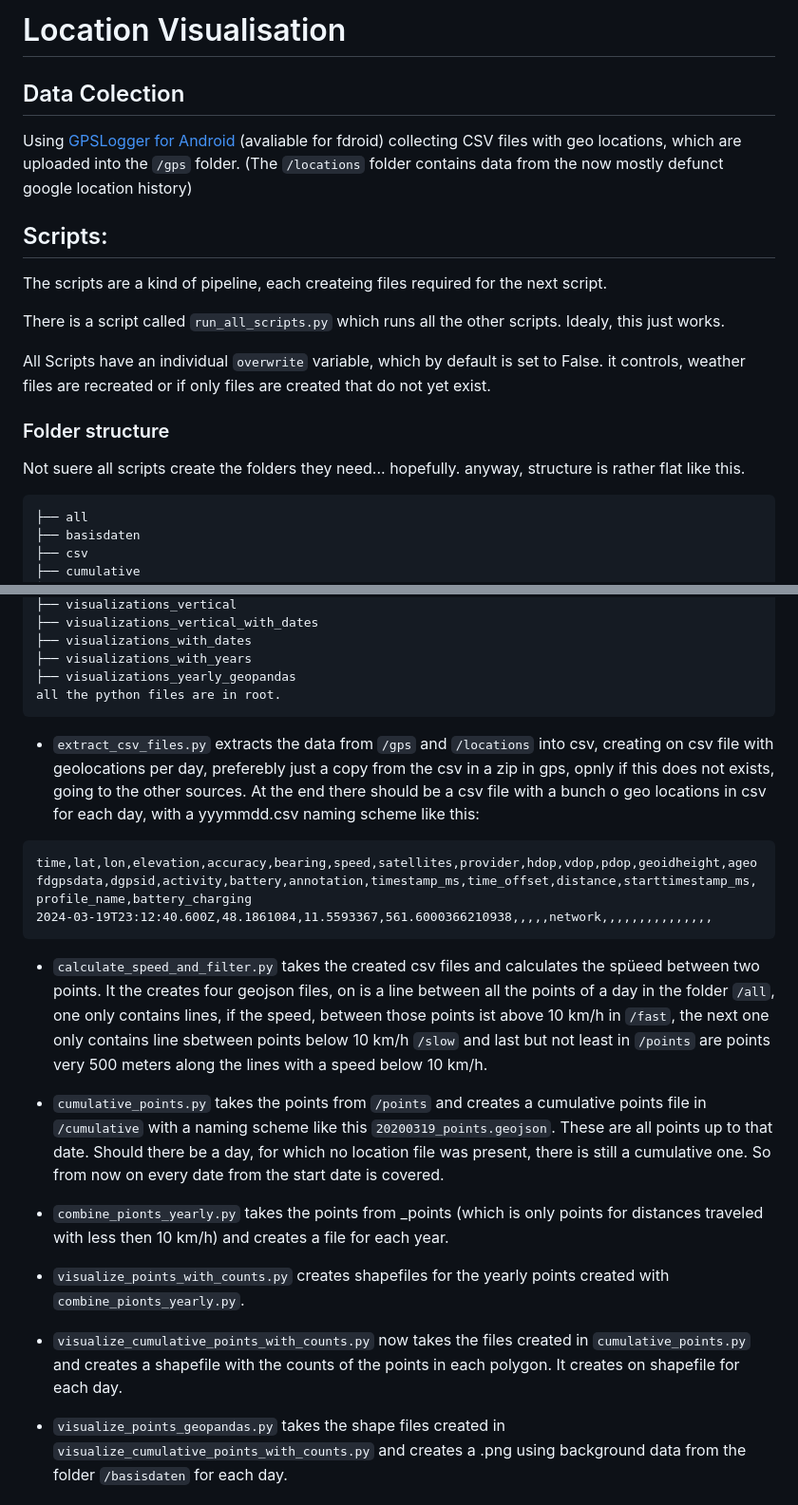
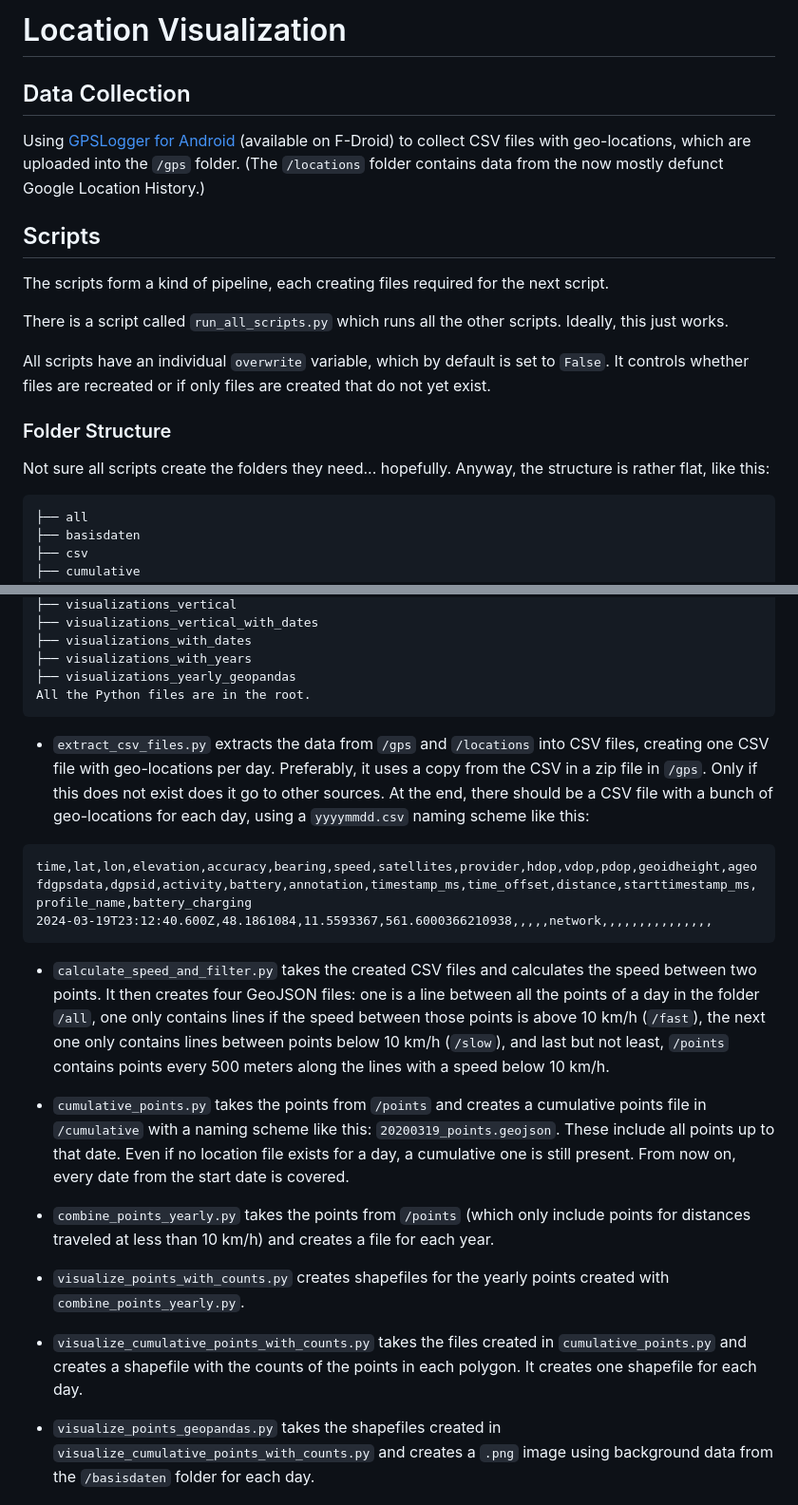
Before and after one commit to TVLuke/location-history, a Markdown page: README.md, 2 parts joined by grey strips. Shown: that part at 95% size. Drawn GitHub-style.

Commit message:
spelling

````diff
--- a/README.md
+++ b/README.md
@@ -1,20 +1,20 @@
-# Location Visualisation
+# Location Visualization
 
-## Data Colection
+## Data Collection
 
-Using [GPSLogger for Android](https://gpslogger.app/) (avaliable for fdroid) collecting CSV files with geo locations, which are uploaded into the `/gps` folder. (The `/locations` folder contains data from the now mostly defunct google location history)
+Using [GPSLogger for Android](https://gpslogger.app/) (available on F-Droid) to collect CSV files with geo-locations, which are uploaded into the `/gps` folder. (The `/locations` folder contains data from the now mostly defunct Google Location History.)
 
-## Scripts:
+## Scripts
 
-The scripts are a kind of pipeline, each createing files required for the next script.
+The scripts form a kind of pipeline, each creating files required for the next script.
 
-There is a script called `run_all_scripts.py` which runs all the other scripts. Idealy, this just works.
+There is a script called `run_all_scripts.py` which runs all the other scripts. Ideally, this just works.
 
-All Scripts have an individual `overwrite` variable, which by default is set to False. it controls, weather files are recreated or if only files are created that do not yet exist.
+All scripts have an individual `overwrite` variable, which by default is set to `False`. It controls whether files are recreated or if only files are created that do not yet exist.
 
-### Folder structure
+### Folder Structure
 
-Not suere all scripts create the folders they need... hopefully. anyway, structure is rather flat like this.
+Not sure all scripts create the folders they need... hopefully. Anyway, the structure is rather flat, like this:
 
 ```
 ├── all
@@ -46,27 +46,29 @@ Not suere all scripts create the folders they need... hopefully. anyway, structu
 ├── visualizations_with_dates
 ├── visualizations_with_years
 ├── visualizations_yearly_geopandas
-all the python files are in root.
+All the Python files are in the root.
 ```
 
-- `extract_csv_files.py` extracts the data from `/gps` and `/locations` into csv, creating on csv file with geolocations per day, preferebly just a copy from the csv in a zip in gps, opnly if this does not exists, going to the other sources. At the end there should be a csv file with a bunch o geo locations in csv for each day, with a yyymmdd.csv naming scheme like this:
+- `extract_csv_files.py` extracts the data from `/gps` and `/locations` into CSV files, creating one CSV file with geo-locations per day. Preferably, it uses a copy from the CSV in a zip file in `/gps`. Only if this does not exist does it go to other sources. At the end, there should be a CSV file with a bunch of geo-locations for each day, using a `yyyymmdd.csv` naming scheme like this:
+
 
 ```
 time,lat,lon,elevation,accuracy,bearing,speed,satellites,provider,hdop,vdop,pdop,geoidheight,ageofdgpsdata,dgpsid,activity,battery,annotation,timestamp_ms,time_offset,distance,starttimestamp_ms,profile_name,battery_charging
 2024-03-19T23:12:40.600Z,48.1861084,11.5593367,561.6000366210938,,,,,network,,,,,,,,,,,,,,,
 ```
 
-- `calculate_speed_and_filter.py` takes the created csv files and calculates the spüeed between two points. It the creates four geojson files, on is a line between all the points of a day in the folder `/all`, one only contains lines, if the speed, between those points ist above 10 km/h in `/fast`, the next one only contains line sbetween points below 10 km/h `/slow` and last but not least in `/points` are points very 500 meters along the lines with a speed below 10 km/h.
 
-- `cumulative_points.py` takes the points from `/points` and creates a cumulative points file in `/cumulative` with a naming scheme like this `20200319_points.geojson`. These are all points up to that date. Should there be a day, for which no location file was present, there is still a cumulative one. So from now on every date from the start date is covered.
+- `calculate_speed_and_filter.py` takes the created CSV files and calculates the speed between two points. It then creates four GeoJSON files: one is a line between all the points of a day in the folder `/all`, one only contains lines if the speed between those points is above 10 km/h (`/fast`), the next one only contains lines between points below 10 km/h (`/slow`), and last but not least, `/points` contains points every 500 meters along the lines with a speed below 10 km/h.
 
-- `combine_pionts_yearly.py` takes the points from _points (which is only points for distances traveled with less then 10 km/h) and creates a file for each year.
+- `cumulative_points.py` takes the points from `/points` and creates a cumulative points file in `/cumulative` with a naming scheme like this: `20200319_points.geojson`. These include all points up to that date. Even if no location file exists for a day, a cumulative one is still present. From now on, every date from the start date is covered.
 
-- `visualize_points_with_counts.py` creates shapefiles for the yearly points created with `combine_pionts_yearly.py`.
+- `combine_points_yearly.py` takes the points from `/points` (which only include points for distances traveled at less than 10 km/h) and creates a file for each year.
 
-- `visualize_cumulative_points_with_counts.py` now takes the files created in `cumulative_points.py` and creates a shapefile with the counts of the points in each polygon. It creates on shapefile for each day.
+- `visualize_points_with_counts.py` creates shapefiles for the yearly points created with `combine_points_yearly.py`.
 
-- `visualize_points_geopandas.py` takes the shape files created in `visualize_cumulative_points_with_counts.py` and creates a .png using background data from the folder `/basisdaten` for each day.
+- `visualize_cumulative_points_with_counts.py` takes the files created in `cumulative_points.py` and creates a shapefile with the counts of the points in each polygon. It creates one shapefile for each day.
+
+- `visualize_points_geopandas.py` takes the shapefiles created in `visualize_cumulative_points_with_counts.py` and creates a `.png` image using background data from the `/basisdaten` folder for each day.
 
 ![](https://raw.githubusercontent.com/TVLuke/location-history/refs/heads/main/static/20230601_visualization.png)
 
````
Also changed, not shown: other parts of README.md (+5 -4 lines).
